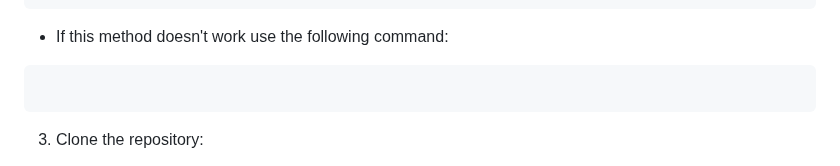
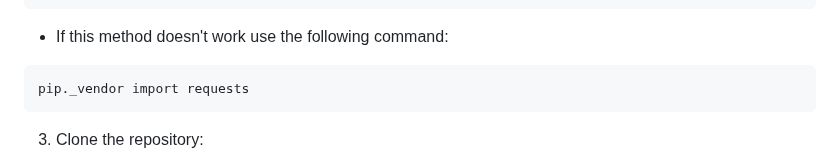
Before and after one commit to WTF-2024-DATA-SCIENCE-AND-AI-GROUP-4/GeoLocation_Weather_Forecast_Group_4_Python_Project, a Markdown page: README.md, the part around the change. Drawn GitHub-style.

````diff
--- a/README.md
+++ b/README.md
@@ -103,7 +103,7 @@ pip install requests
 + If this method doesn't work use the following command:
 
 ```
-
+pip._vendor import requests
 ```
 3. Clone the repository:
 + Copy the repository's URL:
````
